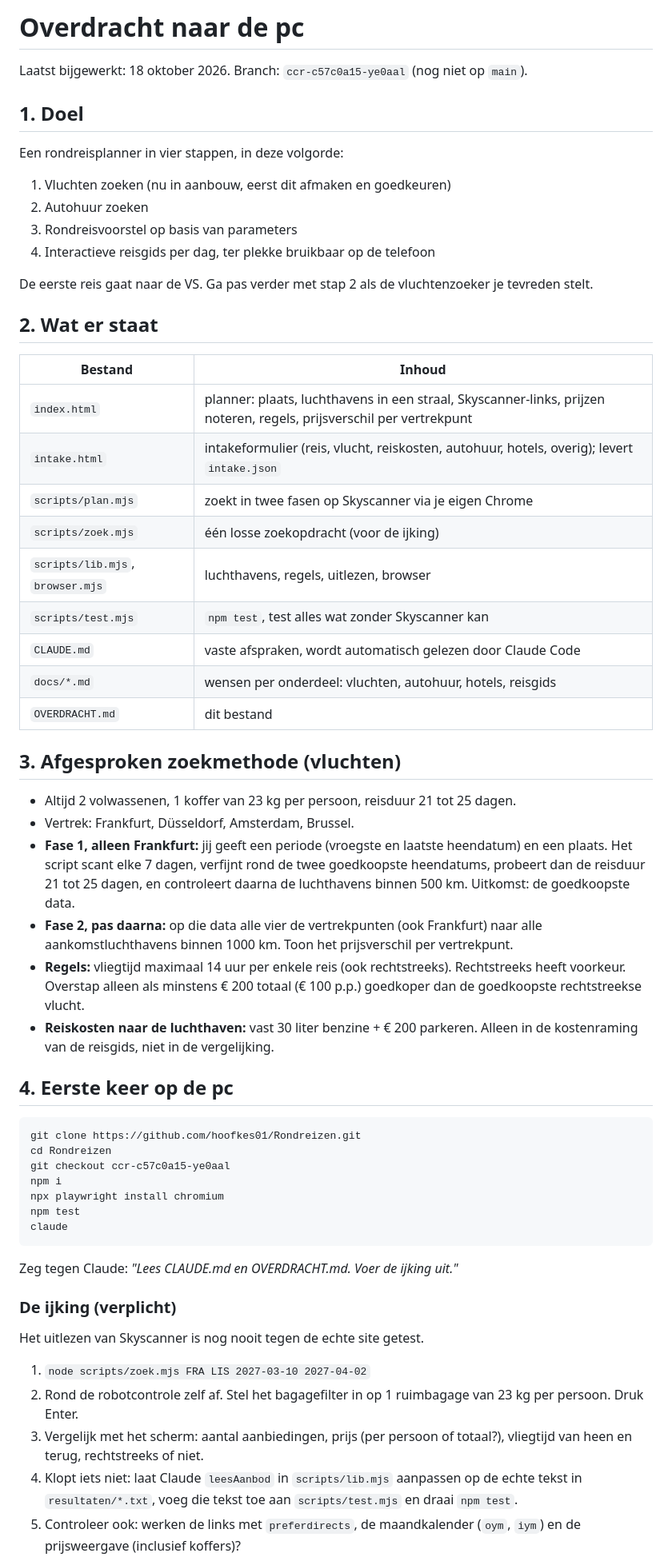
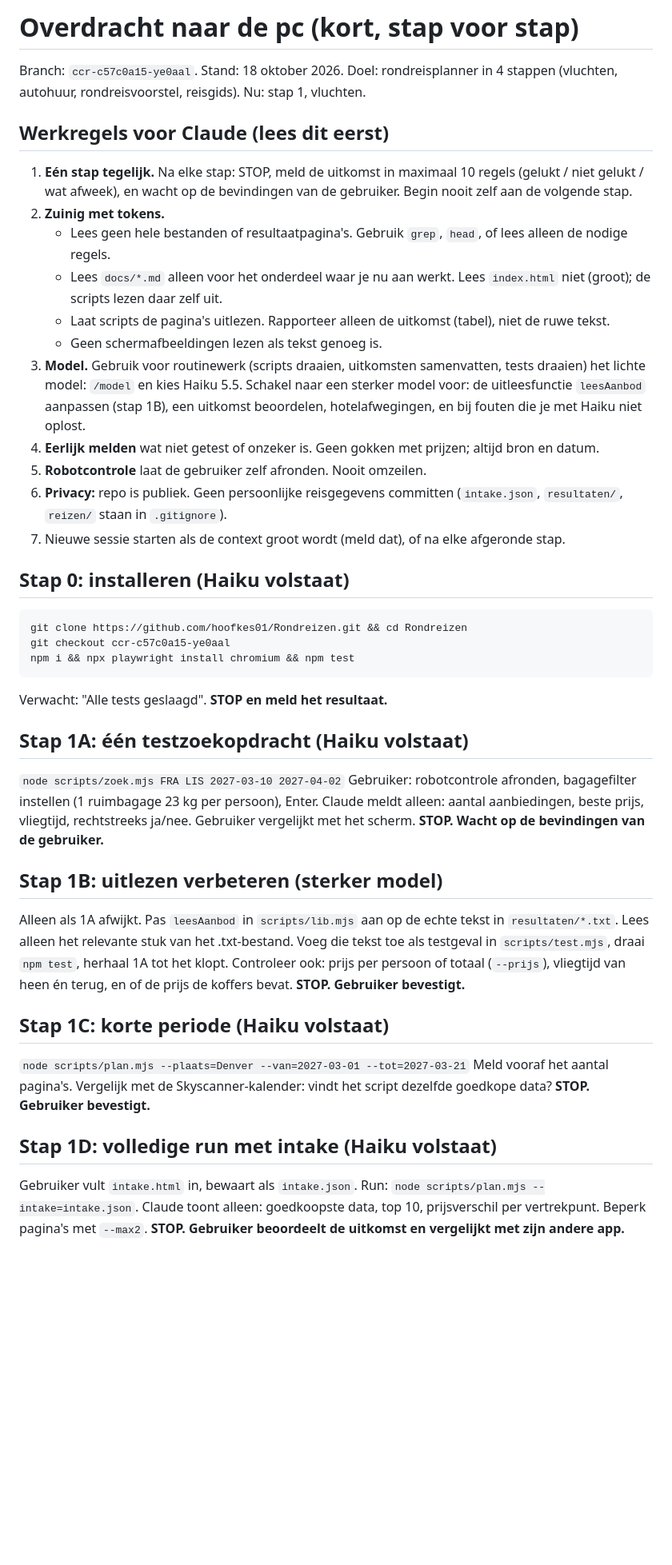
Before and after one commit to hoofkes01/Rondreizen, a Markdown page: OVERDRACHT.md, the part around one of its changes. Shown at 80% size. Rendered like a GitHub page; blank space fills up the shorter version.

````diff
--- a/OVERDRACHT.md
+++ b/OVERDRACHT.md
@@ -1,54 +1,51 @@
-# Overdracht naar de pc
+# Overdracht naar de pc (kort, stap voor stap)
 
-Laatst bijgewerkt: 18 oktober 2026. Branch: `ccr-c57c0a15-ye0aal` (nog niet op `main`).
+Branch: `ccr-c57c0a15-ye0aal`. Stand: 18 oktober 2026.
+Doel: rondreisplanner in 4 stappen (vluchten, autohuur, rondreisvoorstel, reisgids). Nu: stap 1, vluchten.
 
-## 1. Doel
-Een rondreisplanner in vier stappen, in deze volgorde:
-1. Vluchten zoeken (nu in aanbouw, eerst dit afmaken en goedkeuren)
-2. Autohuur zoeken
-3. Rondreisvoorstel op basis van parameters
-4. Interactieve reisgids per dag, ter plekke bruikbaar op de telefoon
+## Werkregels voor Claude (lees dit eerst)
+1. **Eén stap tegelijk.** Na elke stap: STOP, meld de uitkomst in maximaal 10 regels (gelukt / niet gelukt / wat afweek), en wacht op de
+   bevindingen van de gebruiker. Begin nooit zelf aan de volgende stap.
+2. **Zuinig met tokens.**
+   - Lees geen hele bestanden of resultaatpagina's. Gebruik `grep`, `head`, of lees alleen de nodige regels.
+   - Lees `docs/*.md` alleen voor het onderdeel waar je nu aan werkt. Lees `index.html` niet (groot); de scripts lezen daar zelf uit.
+   - Laat scripts de pagina's uitlezen. Rapporteer alleen de uitkomst (tabel), niet de ruwe tekst.
+   - Geen schermafbeeldingen lezen als tekst genoeg is.
+3. **Model.** Gebruik voor routinewerk (scripts draaien, uitkomsten samenvatten, tests draaien) het lichte model: `/model` en kies
+   Haiku 5.5. Schakel naar een sterker model voor: de uitleesfunctie `leesAanbod` aanpassen (stap 1B), een uitkomst beoordelen,
+   hotelafwegingen, en bij fouten die je met Haiku niet oplost.
+4. **Eerlijk melden** wat niet getest of onzeker is. Geen gokken met prijzen; altijd bron en datum.
+5. **Robotcontrole** laat de gebruiker zelf afronden. Nooit omzeilen.
+6. **Privacy:** repo is publiek. Geen persoonlijke reisgegevens committen (`intake.json`, `resultaten/`, `reizen/` staan in `.gitignore`).
+7. Nieuwe sessie starten als de context groot wordt (meld dat), of na elke afgeronde stap.
 
-De eerste reis gaat naar de VS. Ga pas verder met stap 2 als de vluchtenzoeker je tevreden stelt.
+## Stap 0: installeren (Haiku volstaat)
+```
+git clone https://github.com/hoofkes01/Rondreizen.git && cd Rondreizen
+git checkout ccr-c57c0a15-ye0aal
+npm i && npx playwright install chromium && npm test
+```
+Verwacht: "Alle tests geslaagd". **STOP en meld het resultaat.**
 
-## 2. Wat er staat
-| Bestand | Inhoud |
-|---|---|
-| `index.html` | planner: plaats, luchthavens in een straal, Skyscanner-links, prijzen noteren, regels, prijsverschil per vertrekpunt |
-| `intake.html` | intakeformulier (reis, vlucht, reiskosten, autohuur, hotels, overig); levert `intake.json` |
-| `scripts/plan.mjs` | zoekt in twee fasen op Skyscanner via je eigen Chrome |
-| `scripts/zoek.mjs` | één losse zoekopdracht (voor de ijking) |
-| `scripts/lib.mjs`, `browser.mjs` | luchthavens, regels, uitlezen, browser |
-| `scripts/test.mjs` | `npm test`, test alles wat zonder Skyscanner kan |
-| `CLAUDE.md` | vaste afspraken, wordt automatisch gelezen door Claude Code |
-| `docs/*.md` | wensen per onderdeel: vluchten, autohuur, hotels, reisgids |
-| `OVERDRACHT.md` | dit bestand |
+## Stap 1A: één testzoekopdracht (Haiku volstaat)
+`node scripts/zoek.mjs FRA LIS 2027-03-10 2027-04-02`
+Gebruiker: robotcontrole afronden, bagagefilter instellen (1 ruimbagage 23 kg per persoon), Enter.
+Claude meldt alleen: aantal aanbiedingen, beste prijs, vliegtijd, rechtstreeks ja/nee. Gebruiker vergelijkt met het scherm.
+**STOP. Wacht op de bevindingen van de gebruiker.**
 
-## 3. Afgesproken zoekmethode (vluchten)
-- Altijd 2 volwassenen, 1 koffer van 23 kg per persoon, reisduur 21 tot 25 dagen.
-- Vertrek: Frankfurt, Düsseldorf, Amsterdam, Brussel.
-- **Fase 1, alleen Frankfurt:** jij geeft een periode (vroegste en laatste heendatum) en een plaats. Het script scant elke 7 dagen, verfijnt rond de twee goedkoopste heendatums, probeert dan de reisduur 21 tot 25 dagen, en controleert daarna de luchthavens binnen 500 km. Uitkomst: de goedkoopste data.
-- **Fase 2, pas daarna:** op die data alle vier de vertrekpunten (ook Frankfurt) naar alle aankomstluchthavens binnen 1000 km. Toon het prijsverschil per vertrekpunt.
-- **Regels:** vliegtijd maximaal 14 uur per enkele reis (ook rechtstreeks). Rechtstreeks heeft voorkeur. Overstap alleen als minstens € 200 totaal (€ 100 p.p.) goedkoper dan de goedkoopste rechtstreekse vlucht.
-- **Reiskosten naar de luchthaven:** vast 30 liter benzine + € 200 parkeren. Alleen in de kostenraming van de reisgids, niet in de vergelijking.
+## Stap 1B: uitlezen verbeteren (sterker model)
+Alleen als 1A afwijkt. Pas `leesAanbod` in `scripts/lib.mjs` aan op de echte tekst in `resultaten/*.txt`. Lees alleen het relevante
+stuk van het .txt-bestand. Voeg die tekst toe als testgeval in `scripts/test.mjs`, draai `npm test`, herhaal 1A tot het klopt.
+Controleer ook: prijs per persoon of totaal (`--prijs`), vliegtijd van heen én terug, en of de prijs de koffers bevat.
+**STOP. Gebruiker bevestigt.**
 
-## 4. Eerste keer op de pc
-```
-git clone https://github.com/hoofkes01/Rondreizen.git
-cd Rondreizen
-git checkout ccr-c57c0a15-ye0aal
-npm i
-npx playwright install chromium
-npm test
-claude
-```
-Zeg tegen Claude: *"Lees CLAUDE.md en OVERDRACHT.md. Voer de ijking uit."*
+## Stap 1C: korte periode (Haiku volstaat)
+`node scripts/plan.mjs --plaats=Denver --van=2027-03-01 --tot=2027-03-21`
+Meld vooraf het aantal pagina's. Vergelijk met de Skyscanner-kalender: vindt het script dezelfde goedkope data?
+**STOP. Gebruiker bevestigt.**
 
-### De ijking (verplicht)
-Het uitlezen van Skyscanner is nog nooit tegen de echte site getest.
-1. `node scripts/zoek.mjs FRA LIS 2027-03-10 2027-04-02`
-2. Rond de robotcontrole zelf af. Stel het bagagefilter in op 1 ruimbagage van 23 kg per persoon. Druk Enter.
-3. Vergelijk met het scherm: aantal aanbiedingen, prijs (per persoon of totaal?), vliegtijd van heen en terug, rechtstreeks of niet.
-4. Klopt iets niet: laat Claude `leesAanbod` in `scripts/lib.mjs` aanpassen op de echte tekst in `resultaten/*.txt`, voeg die tekst toe aan `scripts/test.mjs` en draai `npm test`.
-5. Controleer ook: werken de links met `preferdirects`, de maandkalender (`oym`, `iym`) en de prijsweergave (inclusief koffers)?
+## Stap 1D: volledige run met intake (Haiku volstaat)
+Gebruiker vult `intake.html` in, bewaart als `intake.json`. Run: `node scripts/plan.mjs --intake=intake.json`.
+Claude toont alleen: goedkoopste data, top 10, prijsverschil per vertrekpunt. Beperk pagina's met `--max2`.
+**STOP. Gebruiker beoordeelt de uitkomst en vergelijkt met zijn andere app.**
 
````
Also changed, not shown: other parts of OVERDRACHT.md (+30 -39 lines), CLAUDE.md (+4 -2 lines).
